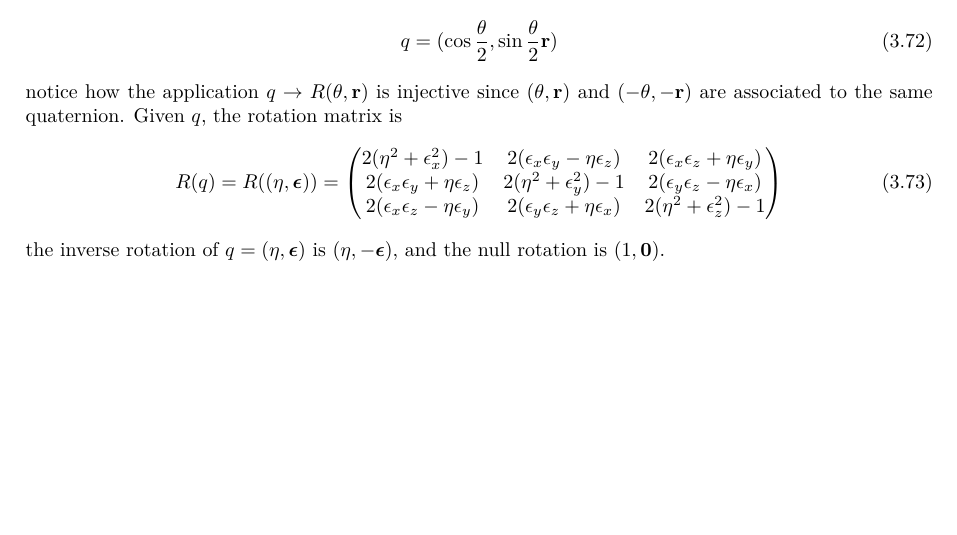
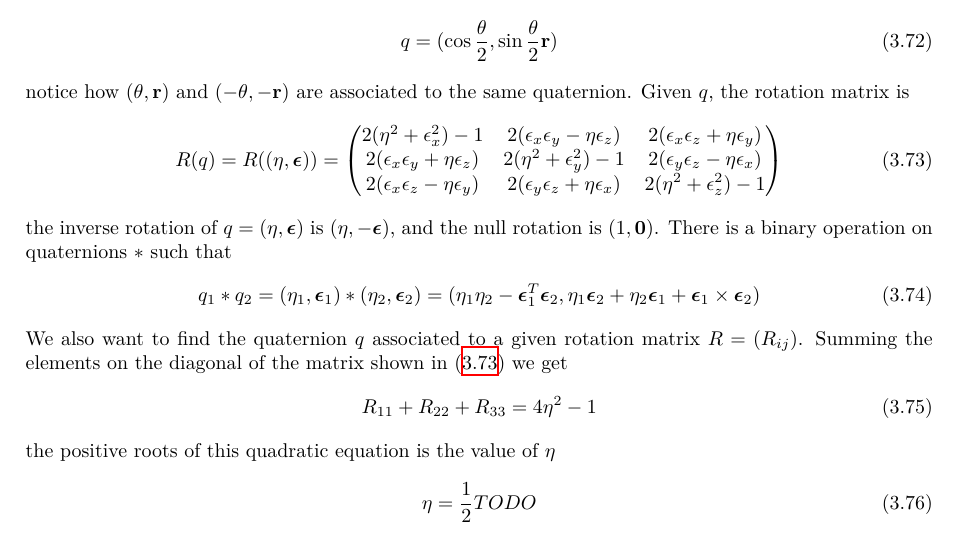
Before and after one commit to CasuFrost/university-notes-AIRO, a LaTeX thesis (Robotics 1/LatexSourceFile/Robotics1.tex): part of page 33 of 33, cut so that both start at the same text, the shorter picture padded with empty space. Compiled offline with XeLaTeX.

Commit message:
Add quaternion multiplication and extraction details
Expanded the quaternion section to include the binary multiplication operation and the method for extracting the scalar part from a rotation matrix. These additions clarify quaternion algebra and its relation to rotation matrices.

```diff
--- a/Robotics 1/LatexSourceFile/Robotics1.tex
+++ b/Robotics 1/LatexSourceFile/Robotics1.tex
@@ -1378,12 +1378,21 @@ We can use quaternions to represent rotations, we will not enter in the algebrai
 We can represent a rotation along $\mathbf r$ of $\theta$ radiants by considering the quaternion\begin{align}
     q=(\cos\frac{\theta}{2},\sin\frac{\theta}{2}\mathbf r)
 \end{align}
-notice how  the application $q \rightarrow R(\theta,\mathbf r)$ is injective since $(\theta,\mathbf r)$ and  $(-\theta,-\mathbf r)$ are associated to the same quaternion. Given $q$, the rotation matrix is\begin{equation}
+notice how $(\theta,\mathbf r)$ and  $(-\theta,-\mathbf r)$ are associated to the same quaternion. Given $q$, the rotation matrix is\begin{equation}\label{quat_mat}
     R(q)=R((\eta,\boldsymbol{\epsilon}))=\begin{pmatrix}
 2(\eta^2 + \epsilon_x^2) - 1 & 2(\epsilon_x\epsilon_y - \eta\epsilon_z) & 2(\epsilon_x\epsilon_z + \eta\epsilon_y) \\
 2(\epsilon_x\epsilon_y + \eta\epsilon_z) & 2(\eta^2 + \epsilon_y^2) - 1 & 2(\epsilon_y\epsilon_z - \eta\epsilon_x) \\
 2(\epsilon_x\epsilon_z - \eta\epsilon_y) & 2(\epsilon_y\epsilon_z + \eta\epsilon_x) & 2(\eta^2 + \epsilon_z^2) - 1
 \end{pmatrix}
 \end{equation}
-the inverse rotation of $q=(\eta,\boldsymbol{\epsilon})$ is $(\eta,-\boldsymbol{\epsilon})$, and the null rotation is $(1,\mathbf 0)$.
+the inverse rotation of $q=(\eta,\boldsymbol{\epsilon})$ is $(\eta,-\boldsymbol{\epsilon})$, and the null rotation is $(1,\mathbf 0)$. There is a binary operation on quaternions $*$ such that\begin{equation}
+    q_1*q_2=(\eta_1,\boldsymbol{\epsilon}_1)*
+    (\eta_2,\boldsymbol{\epsilon}_2)=(\eta_1\eta_2-\boldsymbol{\epsilon}_1^T\boldsymbol{\epsilon}_2, \eta_1\boldsymbol{\epsilon}_2+\eta_2\boldsymbol{\epsilon}_1+\boldsymbol{\epsilon}_1\times \boldsymbol{\epsilon}_2)
+\end{equation}
+We also want to find the quaternion $q$ associated to a given rotation matrix $R=(R_{ij})$. Summing the elements on the diagonal of the matrix shown in \eqref{quat_mat} we get\begin{equation}
+    R_{11}+R_{22}+R_{33}=4\eta^2-1
+\end{equation}
+the positive roots of this quadratic equation is the value of $\eta$\begin{equation}
+    \eta=\frac{1}{2}TODO
+\end{equation}
 \end{document}
```
